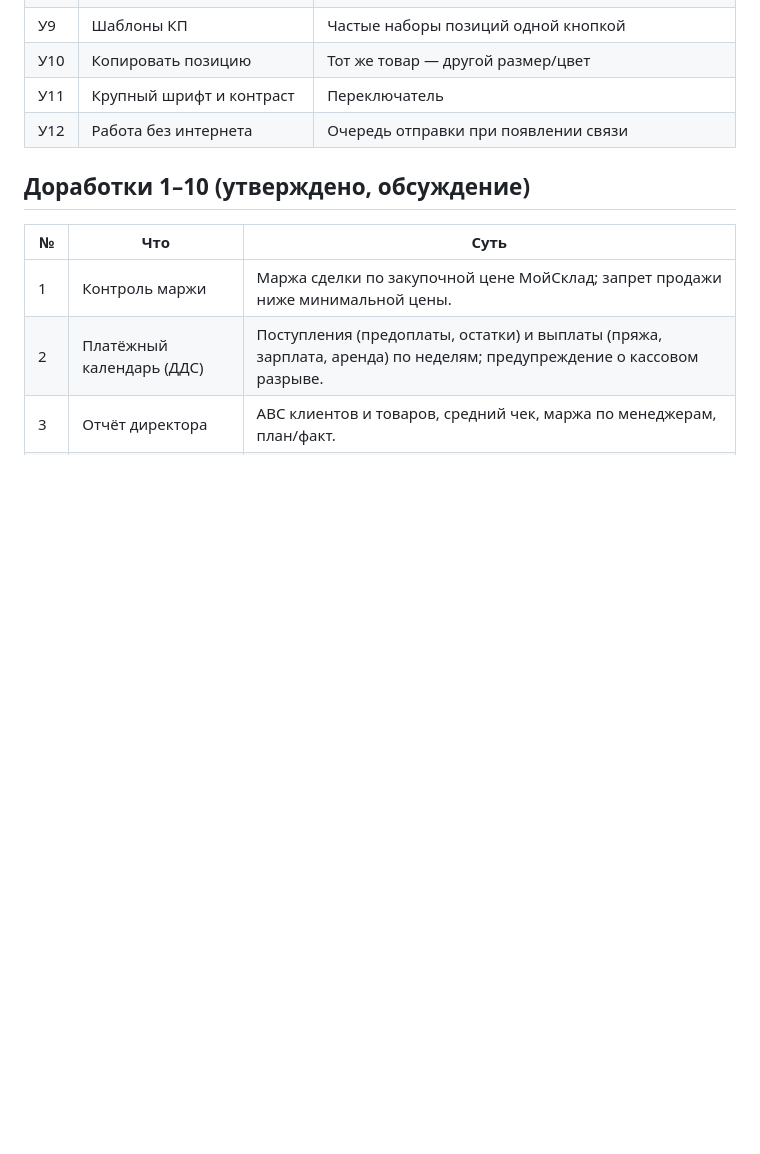
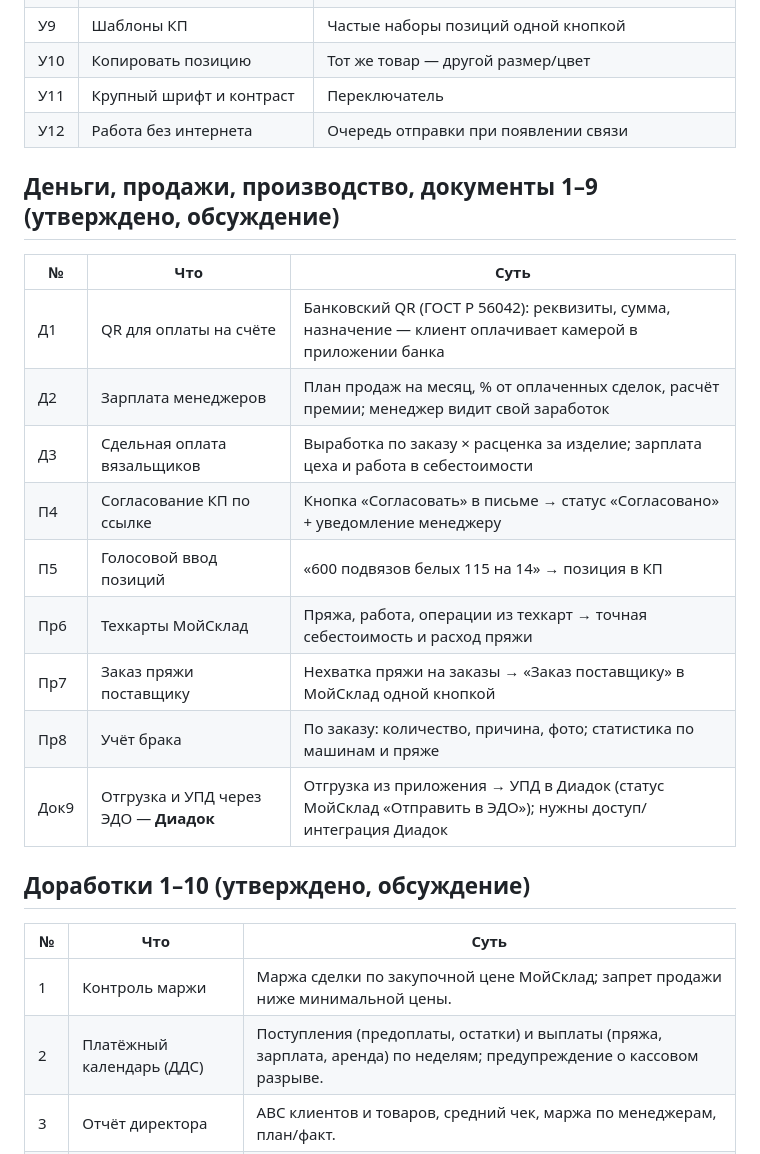
Before and after one commit to basilsolanji-hash/KS, a Markdown page: ROADMAP.md, the part around the change. GitHub-like rendering; blank space fills up the shorter version.

Commit message:
Roadmap: money, sales, production, Diadoc items
Co-Authored-By: Claude Opus 5.5 <noreply@anthropic.com>
Claude-Session: https://claude.ai/code/session_01H4JBrQHoyHc1j2Pv9rwcm5

```diff
--- a/ROADMAP.md
+++ b/ROADMAP.md
@@ -127,6 +127,20 @@ v1.4 загружает только товары — модификации (ц
 | У11 | Крупный шрифт и контраст | Переключатель |
 | У12 | Работа без интернета | Очередь отправки при появлении связи |
 
+## Деньги, продажи, производство, документы 1–9 (утверждено, обсуждение)
+
+| № | Что | Суть |
+|---|---|---|
+| Д1 | QR для оплаты на счёте | Банковский QR (ГОСТ Р 56042): реквизиты, сумма, назначение — клиент оплачивает камерой в приложении банка |
+| Д2 | Зарплата менеджеров | План продаж на месяц, % от оплаченных сделок, расчёт премии; менеджер видит свой заработок |
+| Д3 | Сдельная оплата вязальщиков | Выработка по заказу × расценка за изделие; зарплата цеха и работа в себестоимости |
+| П4 | Согласование КП по ссылке | Кнопка «Согласовать» в письме → статус «Согласовано» + уведомление менеджеру |
+| П5 | Голосовой ввод позиций | «600 подвязов белых 115 на 14» → позиция в КП |
+| Пр6 | Техкарты МойСклад | Пряжа, работа, операции из техкарт → точная себестоимость и расход пряжи |
+| Пр7 | Заказ пряжи поставщику | Нехватка пряжи на заказы → «Заказ поставщику» в МойСклад одной кнопкой |
+| Пр8 | Учёт брака | По заказу: количество, причина, фото; статистика по машинам и пряже |
+| Док9 | Отгрузка и УПД через ЭДО — **Диадок** | Отгрузка из приложения → УПД в Диадок (статус МойСклад «Отправить в ЭДО»); нужны доступ/интеграция Диадок |
+
 ## Доработки 1–10 (утверждено, обсуждение)
 
 | № | Что | Суть |
```
